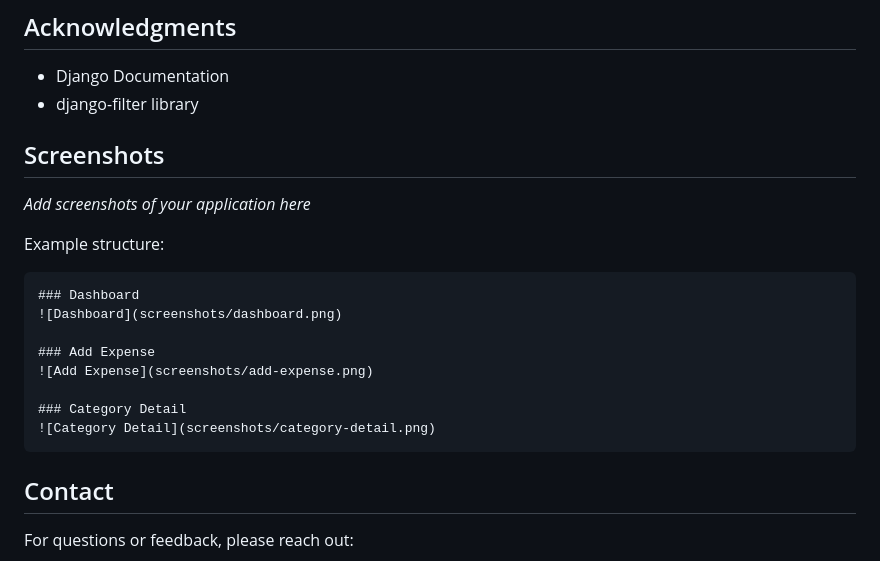
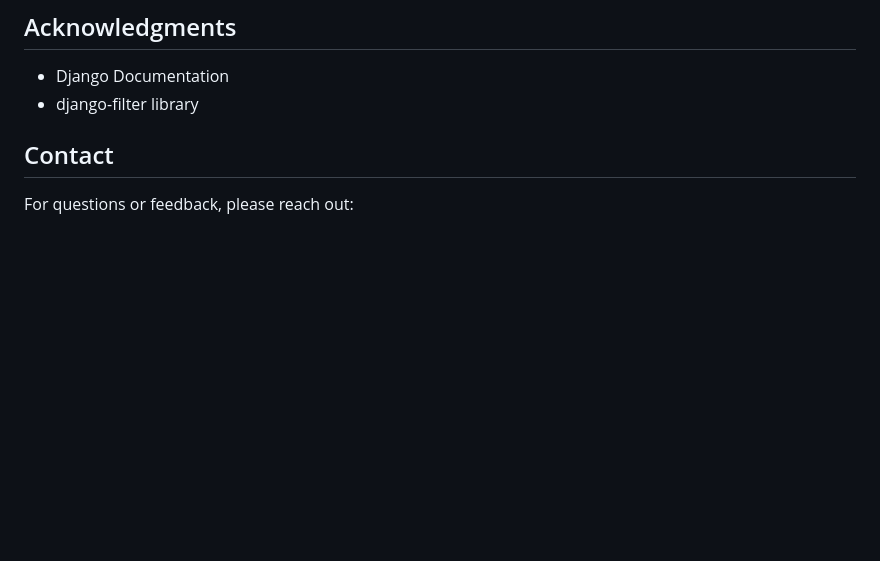
Before and after one commit to Makiesto/personal-expense-tracker, a Markdown page: README.md, the part around the change. Rendered like a GitHub page; blank space fills up the shorter version.

Commit message:
Remove screenshots section from README
Removed the screenshots section from the README.

````diff
--- a/README.md
+++ b/README.md
@@ -226,21 +226,6 @@ Mateusz - [GitHub Profile](https://github.com/makiesto)
 - Django Documentation
 - django-filter library
 
-## Screenshots
-
-*Add screenshots of your application here*
-
-Example structure:
-```
-### Dashboard
-![Dashboard](screenshots/dashboard.png)
-
-### Add Expense
-![Add Expense](screenshots/add-expense.png)
-
-### Category Detail
-![Category Detail](screenshots/category-detail.png)
-```
 
 ## Contact
 
````
